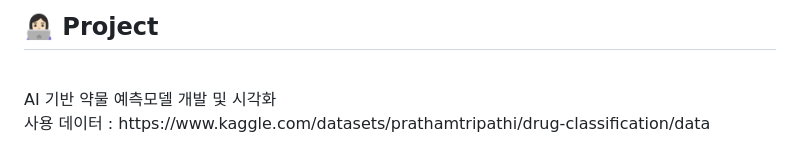
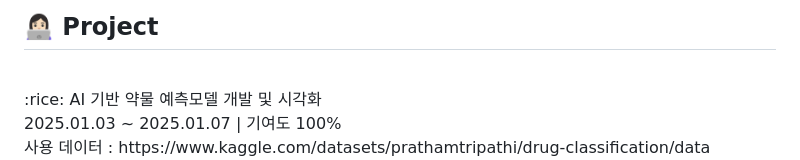
Before and after one commit to PlaidMoon99/AI_project, a Markdown page: README.md, the part around one of its changes. Drawn GitHub-style.

```diff
--- a/README.md
+++ b/README.md
@@ -29,5 +29,6 @@
     </div>
     <div style="text-align: left;">
         <h2 style="border-bottom: 1px solid #d8dee4; color: #282d33;"> 👩🏻‍💻 Project </h2> <br>
-        AI 기반 약물 예측모델 개발 및 시각화<br>
+        :rice: AI 기반 약물 예측모델 개발 및 시각화<br>
+        2025.01.03 ~ 2025.01.07 | 기여도 100% <br>
         사용 데이터 : https://www.kaggle.com/datasets/prathamtripathi/drug-classification/data<br>
```
Also changed, not shown: other parts of README.md (+3 -1 lines).
